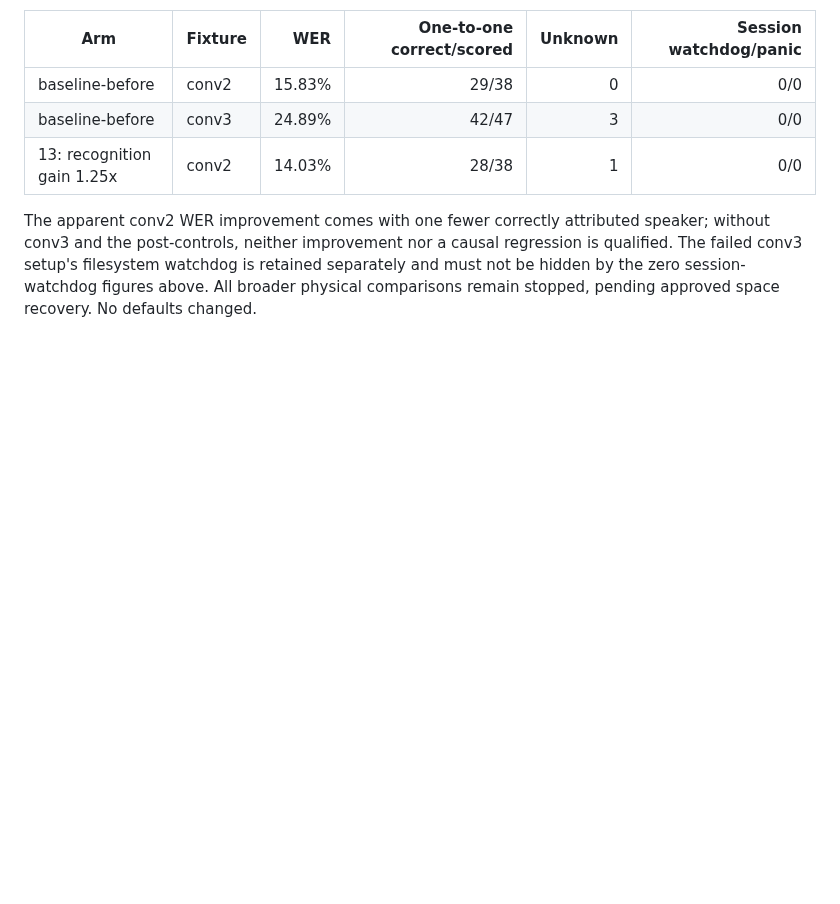
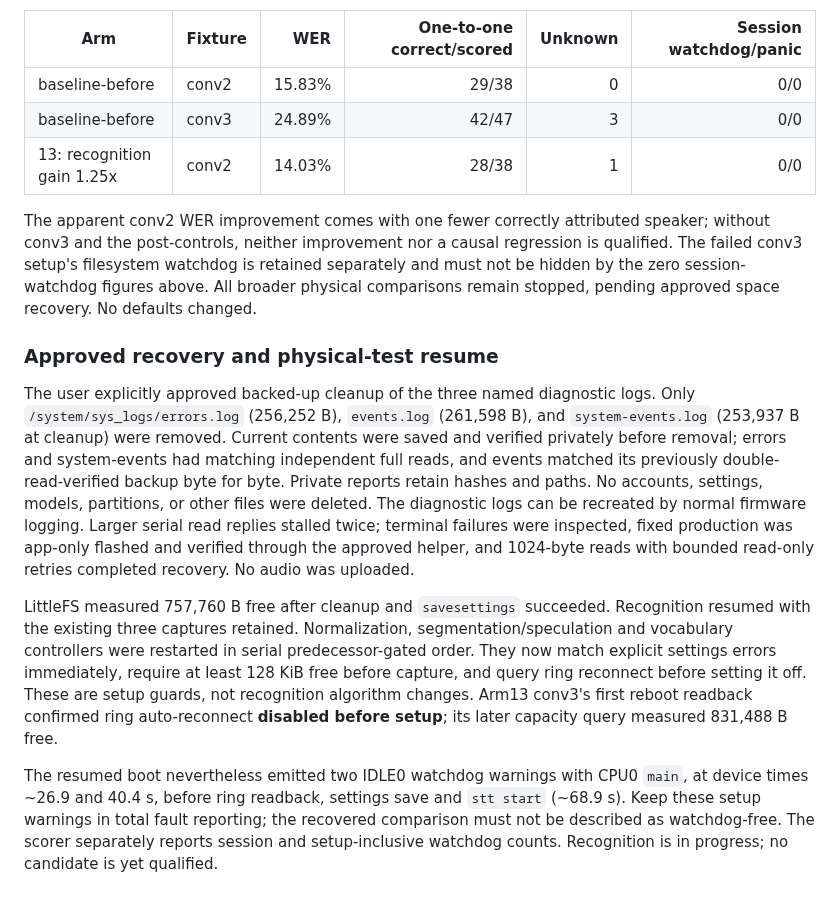
Before and after one commit to CadenGithubB/HardwareOne_Speech_To_Text, a Markdown page: docs/STT_OVERNIGHT_EXPERIMENTS.md, the part around the change. GitHub-like rendering; blank space fills up the shorter version.

Commit message:
Record approved storage recovery, persistent ring-off check and resumed experiments

```diff
--- a/docs/STT_OVERNIGHT_EXPERIMENTS.md
+++ b/docs/STT_OVERNIGHT_EXPERIMENTS.md
@@ -770,3 +770,30 @@ without conv3 and the post-controls, neither improvement nor a causal regression
 qualified. The failed conv3 setup's filesystem watchdog is retained separately and
 must not be hidden by the zero session-watchdog figures above. All broader physical
 comparisons remain stopped, pending approved space recovery. No defaults changed.
+
+### Approved recovery and physical-test resume
+
+The user explicitly approved backed-up cleanup of the three named diagnostic logs.
+Only `/system/sys_logs/errors.log` (256,252 B), `events.log` (261,598 B), and
+`system-events.log` (253,937 B at cleanup) were removed. Current contents were saved
+and verified privately before removal; errors and system-events had matching independent
+full reads, and events matched its previously double-read-verified backup byte for byte.
+Private reports retain hashes and paths. No accounts, settings, models, partitions,
+or other files were deleted. The diagnostic logs can be recreated by normal firmware
+logging. Larger serial read replies stalled twice; terminal failures were inspected,
+fixed production was app-only flashed and verified through the approved helper, and
+1024-byte reads with bounded read-only retries completed recovery. No audio was uploaded.
+
+LittleFS measured 757,760 B free after cleanup and `savesettings` succeeded. Recognition
+resumed with the existing three captures retained. Normalization, segmentation/speculation
+and vocabulary controllers were restarted in serial predecessor-gated order. They now
+match explicit settings errors immediately, require at least 128 KiB free before capture,
+and query ring reconnect before setting it off. These are setup guards, not recognition
+algorithm changes. Arm13 conv3's first reboot readback confirmed ring auto-reconnect
+**disabled before setup**; its later capacity query measured 831,488 B free.
+
+The resumed boot nevertheless emitted two IDLE0 watchdog warnings with CPU0 `main`,
+at device times ~26.9 and 40.4 s, before ring readback, settings save and `stt start`
+(~68.9 s). Keep these setup warnings in total fault reporting; the recovered comparison
+must not be described as watchdog-free. The scorer separately reports session and
+setup-inclusive watchdog counts. Recognition is in progress; no candidate is yet qualified.
```
Also changed, not shown: docs/STT_EXPERIMENT_RESULTS.md (+7 -8 lines), docs/STT_PRODUCT_HANDOFF.md (+9 -0 lines).
